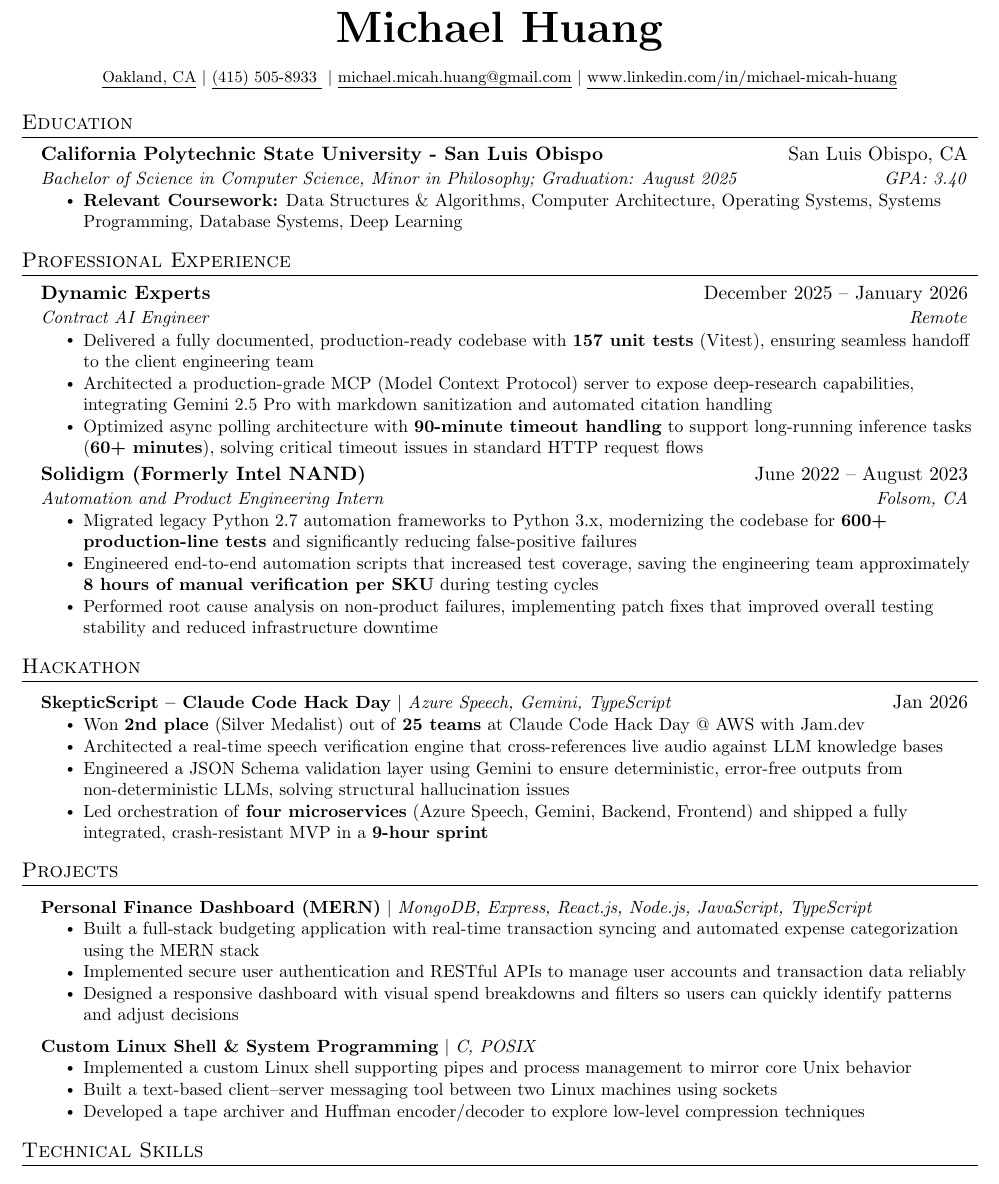
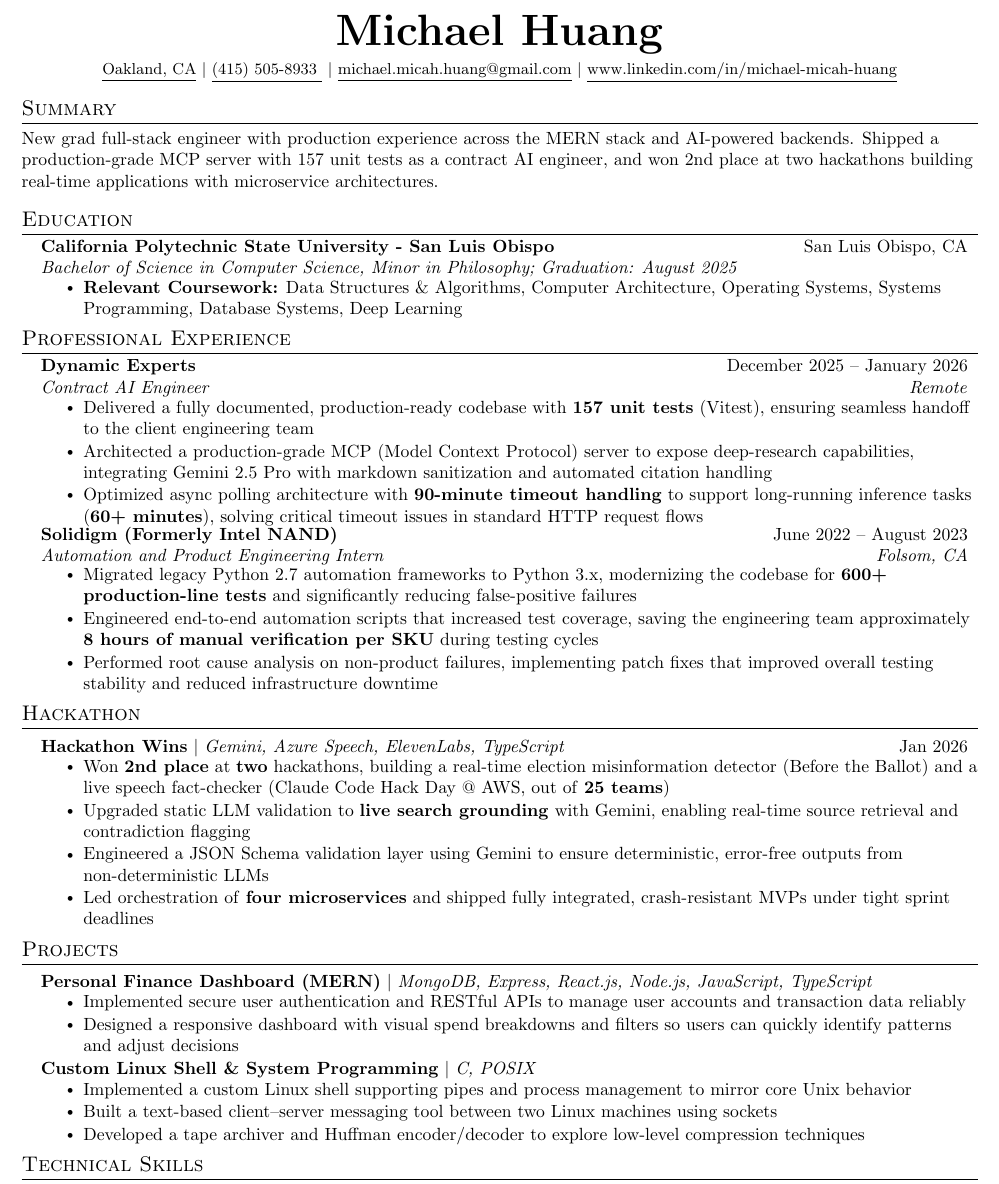
Before and after one commit to IsMichaelHuang/resumeBuilder, a LaTeX document (versions/fullstack/main.tex, which reads preamble.tex, sections/education.tex, sections/hackathon.tex): part of the page, cut so that both start at the same text. Compiled offline with pdfLaTeX.

Commit message:
Added Summary

```diff
--- a/preamble.tex
+++ b/preamble.tex
@@ -33,7 +33,7 @@
 \addtolength{\evensidemargin}{-0.5in}
 \addtolength{\textwidth}{1in}
 \addtolength{\topmargin}{-.5in}
-\addtolength{\textheight}{1.0in}
+\addtolength{\textheight}{1.1in}
 
 \urlstyle{same}
 
@@ -43,8 +43,8 @@
 
 % Sections formatting
 \titleformat{\section}{
-  \vspace{-4pt}\scshape\raggedright\large
-}{}{0em}{}[\color{black}\titlerule \vspace{-5pt}]
+  \vspace{-8pt}\scshape\raggedright\large
+}{}{0em}{}[\color{black}\titlerule \vspace{-6pt}]
 
 % Ensure that generated pdf is machine readable/ATS parsable
 \pdfgentounicode=1
@@ -53,16 +53,16 @@
 % Custom commands
 \newcommand{\resumeItem}[1]{
   \item\small{
-    {#1 \vspace{-2pt}}
+    {#1 \vspace{-3pt}}
   }
 }
 
 \newcommand{\resumeSubheading}[4]{
-  \vspace{-2pt}\item
+  \vspace{-3pt}\item
     \begin{tabular*}{0.97\textwidth}[t]{l@{\extracolsep{\fill}}r}
       \textbf{#1} & #2 \\
       \textit{\small#3} & \textit{\small #4} \\
-    \end{tabular*}\vspace{-7pt}
+    \end{tabular*}\vspace{-8pt}
 }
 
 \newcommand{\resumeSubSubheading}[2]{
@@ -76,7 +76,7 @@
     \item
     \begin{tabular*}{0.97\textwidth}{l@{\extracolsep{\fill}}r}
       \small#1 & #2 \\
-    \end{tabular*}\vspace{-7pt}
+    \end{tabular*}\vspace{-8pt}
 }
 
 \newcommand{\resumeSubItem}[1]{\resumeItem{#1}\vspace{-4pt}}
@@ -86,4 +86,4 @@
 \newcommand{\resumeSubHeadingListStart}{\begin{itemize}[leftmargin=0.15in, label={}]}
 \newcommand{\resumeSubHeadingListEnd}{\end{itemize}}
 \newcommand{\resumeItemListStart}{\begin{itemize}}
-\newcommand{\resumeItemListEnd}{\end{itemize}\vspace{-5pt}}
+\newcommand{\resumeItemListEnd}{\end{itemize}\vspace{-6pt}}
--- a/sections/education.tex
+++ b/sections/education.tex
@@ -3,7 +3,7 @@
   \resumeSubHeadingListStart
     \resumeSubheading
       {California Polytechnic State University - San Luis Obispo}{San Luis Obispo, CA}
-      {Bachelor of Science in Computer Science, Minor in Philosophy; Graduation: August 2025} {GPA: 3.40}
+      {Bachelor of Science in Computer Science, Minor in Philosophy; Graduation: August 2025} {}
       \resumeItemListStart
         \resumeItem{\textbf{Relevant Coursework:} Data Structures \& Algorithms, Computer Architecture, Operating Systems, Systems Programming, Database Systems, Deep Learning}
       \resumeItemListEnd
--- a/sections/hackathon.tex
+++ b/sections/hackathon.tex
@@ -1,11 +1,11 @@
 %-----------HACKATHON-----------
 \section{Hackathon}
     \resumeSubHeadingListStart
-        \resumeProjectHeading{\textbf{SkepticScript -- Claude Code Hack Day} $|$ \emph{Azure Speech, Gemini, TypeScript}}{Jan 2026}
+        \resumeProjectHeading{\textbf{Hackathon Wins} $|$ \emph{Gemini, Azure Speech, ElevenLabs, TypeScript}}{Jan 2026}
             \resumeItemListStart
-                \resumeItem{Won \textbf{2nd place} (Silver Medalist) out of \textbf{25 teams} at Claude Code Hack Day @ AWS with Jam.dev}
-                \resumeItem{Architected a real-time speech verification engine that cross-references live audio against LLM knowledge bases}
-                \resumeItem{Engineered a JSON Schema validation layer using Gemini to ensure deterministic, error-free outputs from non-deterministic LLMs, solving structural hallucination issues}
-                \resumeItem{Led orchestration of \textbf{four microservices} (Azure Speech, Gemini, Backend, Frontend) and shipped a fully integrated, crash-resistant MVP in a \textbf{9-hour sprint}}
+                \resumeItem{Won \textbf{2nd place} at \textbf{two} hackathons, building a real-time election misinformation detector (Before the Ballot) and a live speech fact-checker (Claude Code Hack Day @ AWS, out of \textbf{25 teams})}
+                \resumeItem{Upgraded static LLM validation to \textbf{live search grounding} with Gemini, enabling real-time source retrieval and contradiction flagging}
+                \resumeItem{Engineered a JSON Schema validation layer using Gemini to ensure deterministic, error-free outputs from non-deterministic LLMs}
+                \resumeItem{Led orchestration of \textbf{four microservices} and shipped fully integrated, crash-resistant MVPs under tight sprint deadlines}
             \resumeItemListEnd
     \resumeSubHeadingListEnd
--- a/sections/heading.tex
+++ b/sections/heading.tex
@@ -1,6 +1,6 @@
 %----------HEADING----------
 \begin{center}
-    \textbf{\Huge \scshape Michael Huang} \\ \vspace{10pt}
+    \textbf{\Huge \scshape Michael Huang} \\ \vspace{4pt}
     \footnotesize {\underline{Oakland, CA}} $ | $
     {\underline{(415) 505-8933 }} $ | $
     \href{mailto:michael.micah.huang@gmail.com}{\underline{michael.micah.huang@gmail.com}} $|$
--- a/versions/fullstack/projects.tex
+++ b/versions/fullstack/projects.tex
@@ -3,7 +3,7 @@
     \resumeSubHeadingListStart
         \resumeProjectHeading{\textbf{Personal Finance Dashboard (MERN)} $|$ \emph{MongoDB, Express, React.js, Node.js, JavaScript, TypeScript}}{}
         \resumeItemListStart
-            \resumeItem{Built a full-stack budgeting application with real-time transaction syncing and automated expense categorization using the MERN stack}
+            % resumeItem{Built a full-stack budgeting application with real-time transaction syncing and automated expense categorization using the MERN stack}
             \resumeItem{Implemented secure user authentication and RESTful APIs to manage user accounts and transaction data reliably}
             \resumeItem{Designed a responsive dashboard with visual spend breakdowns and filters so users can quickly identify patterns and adjust decisions}
         \resumeItemListEnd
--- /dev/null
+++ b/versions/fullstack/summary.tex
@@ -0,0 +1,5 @@
+%-----------SUMMARY-----------
+\section{Summary}
+\small{
+    New grad full-stack engineer with production experience across the MERN stack and AI-powered backends. Shipped a production-grade MCP server with 157 unit tests as a contract AI engineer, and won 2nd place at two hackathons building real-time applications with microservice architectures.
+}
```
Also changed, not shown: versions/ai-ml/main.tex (+1 -0 lines), versions/ai-ml/summary.tex (added, +5 -0 lines), versions/backend/main.tex (+1 -0 lines), versions/backend/summary.tex (added, +5 -0 lines), versions/fullstack/main.tex (+1 -0 lines), versions/general-swe/main.tex (+1 -0 lines), versions/general-swe/summary.tex (added, +5 -0 lines), monster/main.pdf, versions/ai-ml/main.pdf, versions/fullstack/main.pdf (deleted).
